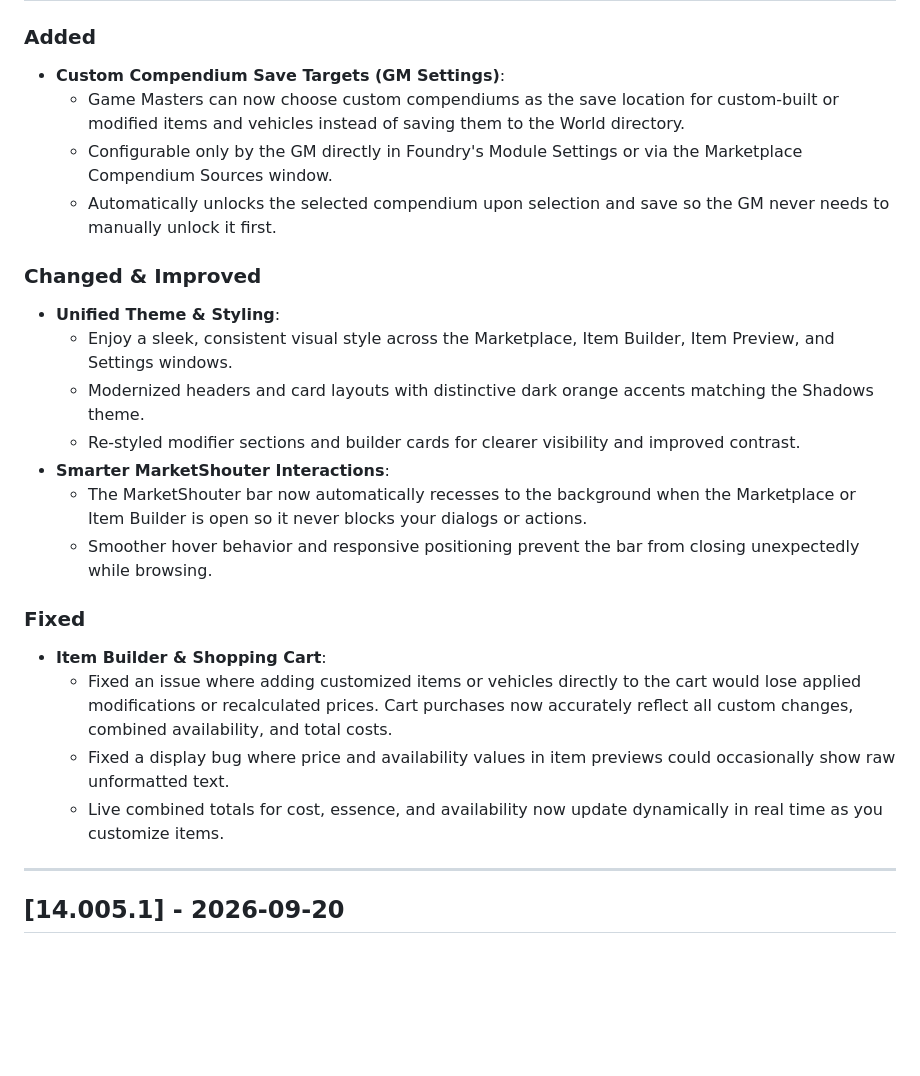
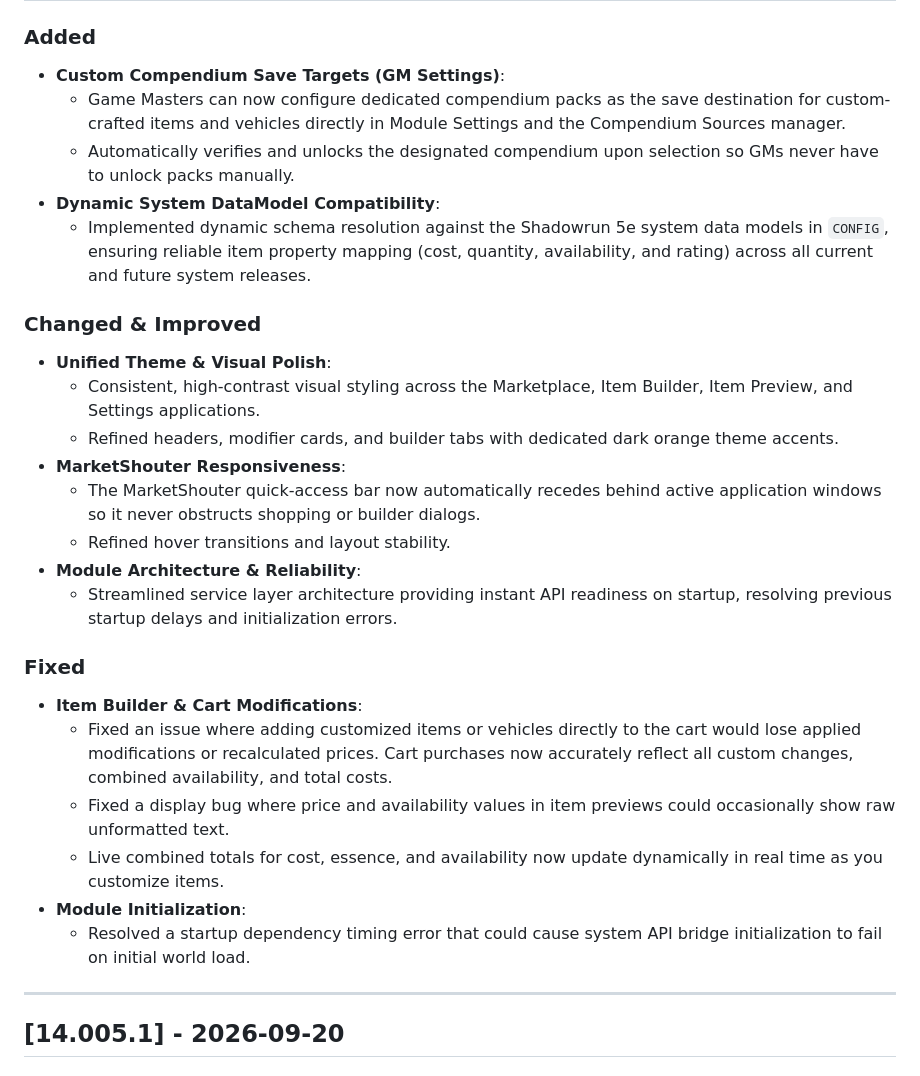
Before and after one commit to shadows-eye/sr5-marketplace, a Markdown page: CHANGELOG.md, the part around one of its changes. Drawn GitHub-style; blank space fills up the shorter version.

Commit message:
docs(changelog): update user-facing changelog for 14.006.0

```diff
--- a/CHANGELOG.md
+++ b/CHANGELOG.md
@@ -11,24 +11,28 @@ and this project adheres to [Semantic Versioning](https://semver.org/spec/v2.0.0
 
 ### Added
 - **Custom Compendium Save Targets (GM Settings)**:
-  - Game Masters can now choose custom compendiums as the save location for custom-built or modified items and vehicles instead of saving them to the World directory.
-  - Configurable only by the GM directly in Foundry's Module Settings or via the Marketplace Compendium Sources window.
-  - Automatically unlocks the selected compendium upon selection and save so the GM never needs to manually unlock it first.
+  - Game Masters can now configure dedicated compendium packs as the save destination for custom-crafted items and vehicles directly in Module Settings and the Compendium Sources manager.
+  - Automatically verifies and unlocks the designated compendium upon selection so GMs never have to unlock packs manually.
+- **Dynamic System DataModel Compatibility**:
+  - Implemented dynamic schema resolution against the Shadowrun 5e system data models in `CONFIG`, ensuring reliable item property mapping (cost, quantity, availability, and rating) across all current and future system releases.
 
 ### Changed & Improved
-- **Unified Theme & Styling**:
-  - Enjoy a sleek, consistent visual style across the Marketplace, Item Builder, Item Preview, and Settings windows.
-  - Modernized headers and card layouts with distinctive dark orange accents matching the Shadows theme.
-  - Re-styled modifier sections and builder cards for clearer visibility and improved contrast.
-- **Smarter MarketShouter Interactions**:
-  - The MarketShouter bar now automatically recesses to the background when the Marketplace or Item Builder is open so it never blocks your dialogs or actions.
-  - Smoother hover behavior and responsive positioning prevent the bar from closing unexpectedly while browsing.
+- **Unified Theme & Visual Polish**:
+  - Consistent, high-contrast visual styling across the Marketplace, Item Builder, Item Preview, and Settings applications.
+  - Refined headers, modifier cards, and builder tabs with dedicated dark orange theme accents.
+- **MarketShouter Responsiveness**:
+  - The MarketShouter quick-access bar now automatically recedes behind active application windows so it never obstructs shopping or builder dialogs.
+  - Refined hover transitions and layout stability.
+- **Module Architecture & Reliability**:
+  - Streamlined service layer architecture providing instant API readiness on startup, resolving previous startup delays and initialization errors.
 
 ### Fixed
-- **Item Builder & Shopping Cart**:
+- **Item Builder & Cart Modifications**:
   - Fixed an issue where adding customized items or vehicles directly to the cart would lose applied modifications or recalculated prices. Cart purchases now accurately reflect all custom changes, combined availability, and total costs.
   - Fixed a display bug where price and availability values in item previews could occasionally show raw unformatted text.
   - Live combined totals for cost, essence, and availability now update dynamically in real time as you customize items.
+- **Module Initialization**:
+  - Resolved a startup dependency timing error that could cause system API bridge initialization to fail on initial world load.
 
 ---
 
```
Also changed, not shown: other parts of CHANGELOG.md (+1 -1 lines).
